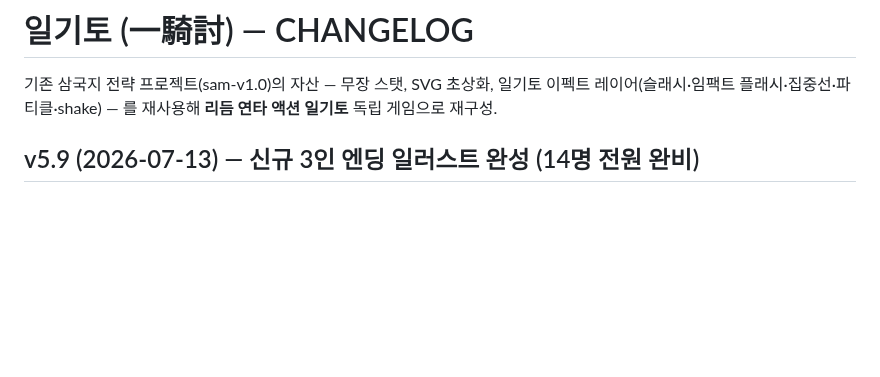
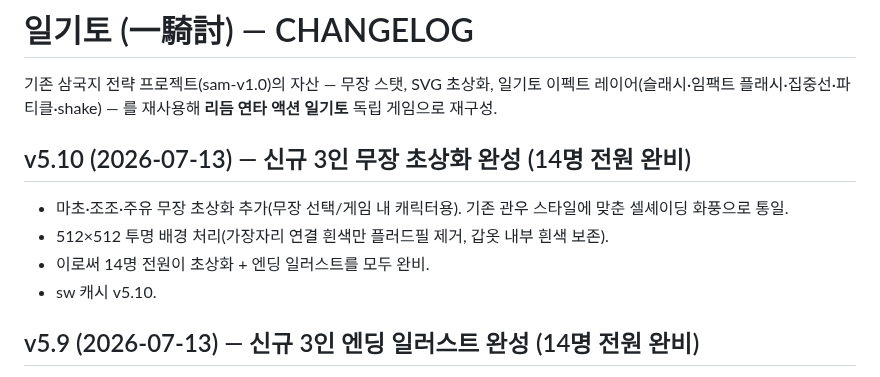
Before and after one commit to aaronkyung-a11y/musou, a Markdown page: CHANGELOG.md, the part around the change. Rendered like a GitHub page; blank space fills up the shorter version.

Commit message:
docs: v5.10

```diff
--- a/CHANGELOG.md
+++ b/CHANGELOG.md
@@ -1,6 +1,12 @@
 # 일기토 (一騎討) — CHANGELOG
 
 기존 삼국지 전략 프로젝트(sam-v1.0)의 자산 — 무장 스탯, SVG 초상화, 일기토 이펙트 레이어(슬래시·임팩트 플래시·집중선·파티클·shake) — 를 재사용해 **리듬 연타 액션 일기토** 독립 게임으로 재구성.
+
+## v5.10 (2026-07-13) — 신규 3인 무장 초상화 완성 (14명 전원 완비)
+- 마초·조조·주유 무장 초상화 추가(무장 선택/게임 내 캐릭터용). 기존 관우 스타일에 맞춘 셀셰이딩 화풍으로 통일.
+- 512×512 투명 배경 처리(가장자리 연결 흰색만 플러드필 제거, 갑옷 내부 흰색 보존).
+- 이로써 14명 전원이 초상화 + 엔딩 일러스트를 모두 완비.
+- sw 캐시 v5.10.
 
 ## v5.9 (2026-07-13) — 신규 3인 엔딩 일러스트 완성 (14명 전원 완비)
 - 마초·조조·주유 엔딩 일러스트 추가 → 14명 전원 엔딩 그림 완비.
```
